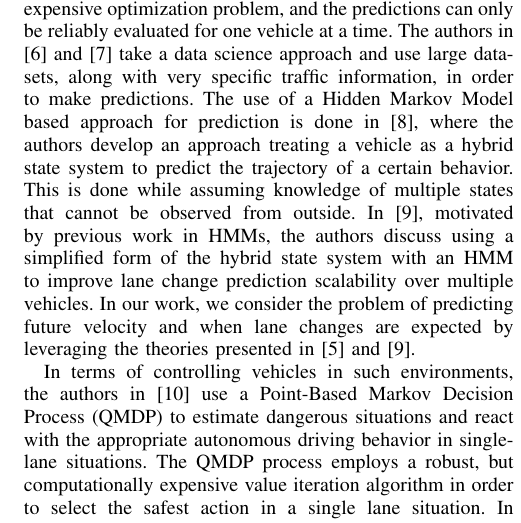
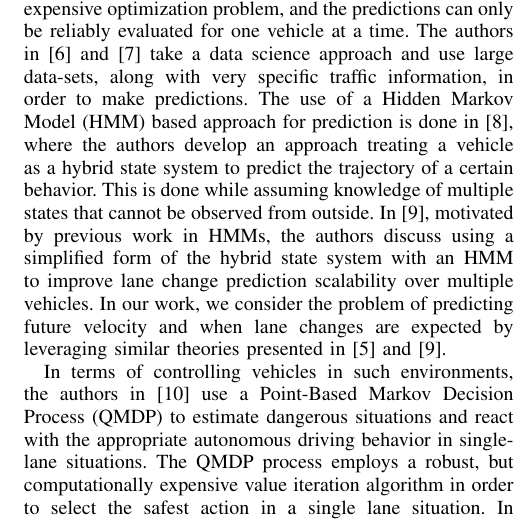
Before and after one commit to rahulpeddi/HMM-ICRA-2019, a LaTeX paper (ACC.tex): part of one column of page 2 of 8, cut so that both start at the same text. Compiled offline with pdfLaTeX.

Commit message:
more chnages

```diff
--- a/ACC.tex
+++ b/ACC.tex
@@ -212,7 +212,7 @@ Our contribution is twofold:
 
 The study of semi-autonomous and autonomous vehicles has been growing in recent years. As these options have become more available to the average consumer, driving environments have become more mixed, and researchers approach such environments from different viewpoints; those of improving the knowledge about the environment (i.e. prediction) and those that involve controlling for such environments (i.e. autonomy).
 
-The authors in \cite{mpc} use velocity predictions derived from artificial neural networks and GPS systems for Model Predictive Control (MPC), which is presented as a computationally expensive optimization problem, and the predictions can only be reliably evaluated for one vehicle at a time. The authors in \cite{velnn} and \cite{veldatadriv} take a data science approach and use large data-sets, along with very specific traffic information, in order to make predictions. The use of a Hidden Markov Model based approach for prediction is done in \cite{lanhmm}, where the authors develop an approach treating a vehicle as a hybrid state system to predict the trajectory of a certain behavior. This is done while assuming knowledge of multiple states that cannot be observed from outside. In \cite{woohmm}, motivated by previous work in HMMs, the authors discuss using a simplified form of the hybrid state system with an HMM to improve lane change prediction scalability over multiple vehicles. In our work, we consider the problem of predicting future velocity and when lane changes are expected by leveraging the theories presented in \cite{mpc} and \cite{woohmm}.
+The authors in \cite{mpc} use velocity predictions derived from artificial neural networks and GPS systems for Model Predictive Control (MPC), which is presented as a computationally expensive optimization problem, and the predictions can only be reliably evaluated for one vehicle at a time. The authors in \cite{velnn} and \cite{veldatadriv} take a data science approach and use large data-sets, along with very specific traffic information, in order to make predictions. The use of a Hidden Markov Model (HMM) based approach for prediction is done in \cite{lanhmm}, where the authors develop an approach treating a vehicle as a hybrid state system to predict the trajectory of a certain behavior. This is done while assuming knowledge of multiple states that cannot be observed from outside. In \cite{woohmm}, motivated by previous work in HMMs, the authors discuss using a simplified form of the hybrid state system with an HMM to improve lane change prediction scalability over multiple vehicles. In our work, we consider the problem of predicting future velocity and when lane changes are expected by leveraging similar theories presented in \cite{mpc} and \cite{woohmm}.
 
 In terms of controlling vehicles in such environments, the authors in \cite{qmdp} use a Point-Based Markov Decision Process (QMDP) to estimate dangerous situations and react with the appropriate autonomous driving behavior in single-lane situations. The QMDP process employs a robust, but computationally expensive value iteration algorithm in order to select the safest action in a single lane situation. In \cite{predcost}, the authors present a prediction and cost-based (PCB) control strategy for autonomous vehicles given a known set of predicted scenarios. In this vein, \cite{vfh*} discusses reliable obstacle avoidance methods given that obstacle locations and characteristics are known based on artificial physics methods. In \cite{takeover}, with a human-factors based approach, the authors show multiple ways that take-over requests can be generated in partially autonomous vehicles, including performance based and environment based characteristics. In our work, we leverage the idea of sharing control from \cite{takeover}, along with the theories in \cite{vfh*} to control for future unsafe scenarios.
 
```
